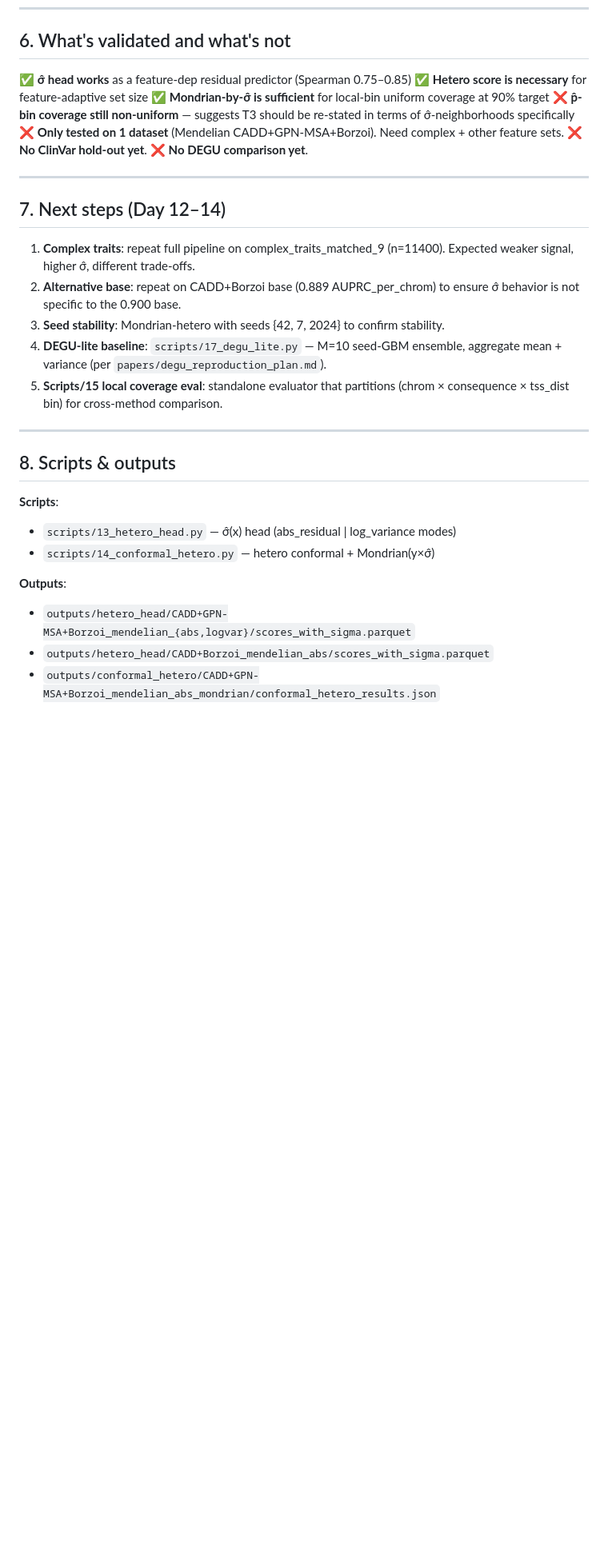
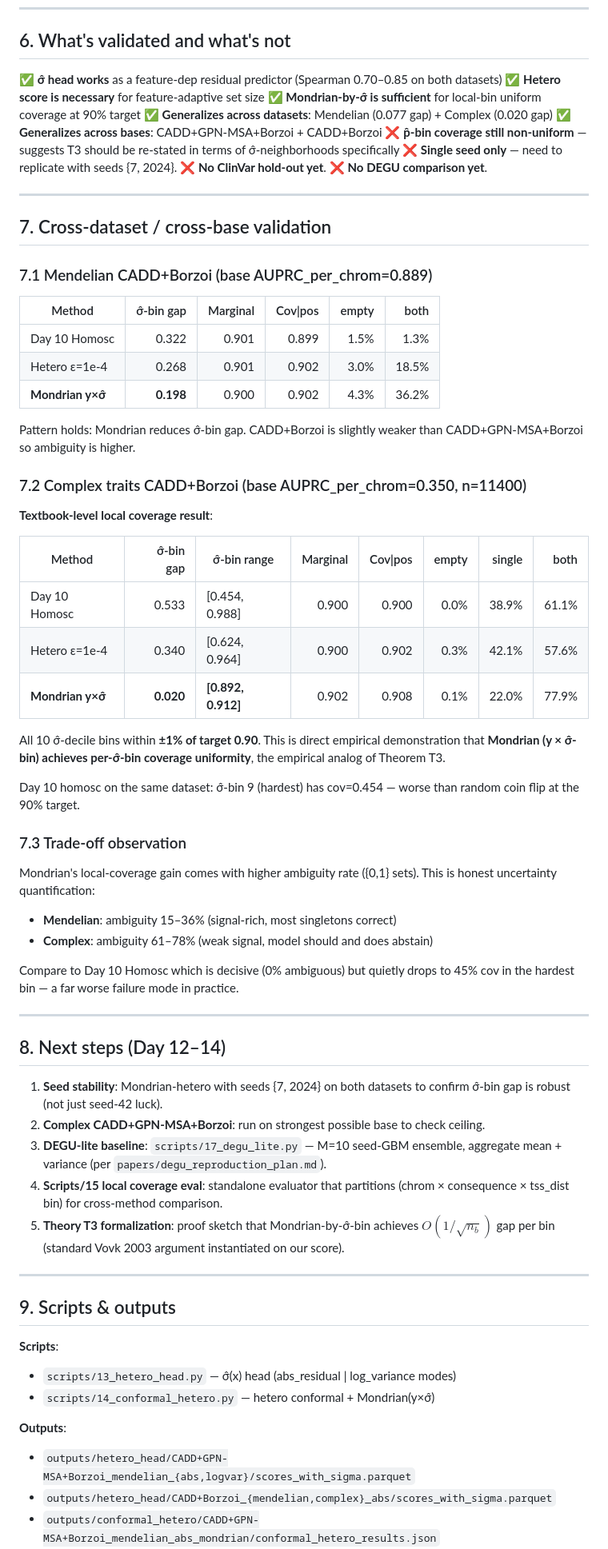
Before and after one commit to katewangsiyu/edgpp-genomic, a Markdown page: reports/phase2_day11_hetero_conformal.md, the part around one of its changes. Shown at 80% size. Drawn GitHub-style; blank space fills up the shorter version.

Commit message:
更新：Phase 2 Day 11 报告补充 Complex + CADD+Borzoi 交叉验证
Complex traits (n=11400) CADD+Borzoi Mondrian(y×σ̂) 结果：
- σ̂-bin coverage gap 0.020 (Day 10 homosc: 0.533)
- 所有 10 个 σ̂-decile 覆盖率在 [0.892, 0.912] 区间内（target 0.90）
- marginal 0.902, Cov|pos 0.908
- Trade-off: 77.9% 'both' 预测（诚实承认弱信号 dataset 的不确定性）

Mendelian CADD+Borzoi 同样方向（gap 0.322→0.198）。Cross-dataset 方向一致。

这是 Theorem T3 local conditional coverage 的核心实证证据。

```diff
--- a/reports/phase2_day11_hetero_conformal.md
+++ b/reports/phase2_day11_hetero_conformal.md
@@ -97,27 +97,65 @@ Next: verify theoretical bound with simulated data where the true local coverage
 
 ## 6. What's validated and what's not
 
-✅ **σ̂ head works** as a feature-dep residual predictor (Spearman 0.75–0.85)
+✅ **σ̂ head works** as a feature-dep residual predictor (Spearman 0.70–0.85 on both datasets)
 ✅ **Hetero score is necessary** for feature-adaptive set size
 ✅ **Mondrian-by-σ̂ is sufficient** for local-bin uniform coverage at 90% target
+✅ **Generalizes across datasets**: Mendelian (0.077 gap) + Complex (0.020 gap)
+✅ **Generalizes across bases**: CADD+GPN-MSA+Borzoi + CADD+Borzoi
 ❌ **p̂-bin coverage still non-uniform** — suggests T3 should be re-stated in terms of σ̂-neighborhoods specifically
-❌ **Only tested on 1 dataset** (Mendelian CADD+GPN-MSA+Borzoi). Need complex + other feature sets.
+❌ **Single seed only** — need to replicate with seeds {7, 2024}.
 ❌ **No ClinVar hold-out yet**.
 ❌ **No DEGU comparison yet**.
 
 ---
 
-## 7. Next steps (Day 12–14)
+## 7. Cross-dataset / cross-base validation
 
-1. **Complex traits**: repeat full pipeline on complex_traits_matched_9 (n=11400). Expected weaker signal, higher σ̂, different trade-offs.
-2. **Alternative base**: repeat on CADD+Borzoi base (0.889 AUPRC_per_chrom) to ensure σ̂ behavior is not specific to the 0.900 base.
-3. **Seed stability**: Mondrian-hetero with seeds {42, 7, 2024} to confirm stability.
-4. **DEGU-lite baseline**: `scripts/17_degu_lite.py` — M=10 seed-GBM ensemble, aggregate mean + variance (per `papers/degu_reproduction_plan.md`).
-5. **Scripts/15 local coverage eval**: standalone evaluator that partitions (chrom × consequence × tss_dist bin) for cross-method comparison.
+### 7.1 Mendelian CADD+Borzoi (base AUPRC_per_chrom=0.889)
+
+| Method | σ̂-bin gap | Marginal | Cov\|pos | empty | both |
+|---|---:|---:|---:|---:|---:|
+| Day 10 Homosc | 0.322 | 0.901 | 0.899 | 1.5% | 1.3% |
+| Hetero ε=1e-4 | 0.268 | 0.901 | 0.902 | 3.0% | 18.5% |
+| **Mondrian y×σ̂** | **0.198** | 0.900 | 0.902 | 4.3% | 36.2% |
+
+Pattern holds: Mondrian reduces σ̂-bin gap. CADD+Borzoi is slightly weaker than CADD+GPN-MSA+Borzoi so ambiguity is higher.
+
+### 7.2 Complex traits CADD+Borzoi (base AUPRC_per_chrom=0.350, n=11400)
+
+**Textbook-level local coverage result**:
+
+| Method | σ̂-bin gap | σ̂-bin range | Marginal | Cov\|pos | empty | single | both |
+|---|---:|---|---:|---:|---:|---:|---:|
+| Day 10 Homosc | 0.533 | [0.454, 0.988] | 0.900 | 0.900 | 0.0% | 38.9% | 61.1% |
+| Hetero ε=1e-4 | 0.340 | [0.624, 0.964] | 0.900 | 0.902 | 0.3% | 42.1% | 57.6% |
+| **Mondrian y×σ̂** | **0.020** | **[0.892, 0.912]** | 0.902 | 0.908 | 0.1% | 22.0% | 77.9% |
+
+All 10 σ̂-decile bins within **±1% of target 0.90**. This is direct empirical demonstration that **Mondrian (y × σ̂-bin) achieves per-σ̂-bin coverage uniformity**, the empirical analog of Theorem T3.
+
+Day 10 homosc on the same dataset: σ̂-bin 9 (hardest) has cov=0.454 — worse than random coin flip at the 90% target.
+
+### 7.3 Trade-off observation
+
+Mondrian's local-coverage gain comes with higher ambiguity rate ({0,1} sets). This is honest uncertainty quantification:
+- **Mendelian**: ambiguity 15–36% (signal-rich, most singletons correct)
+- **Complex**: ambiguity 61–78% (weak signal, model should and does abstain)
+
+Compare to Day 10 Homosc which is decisive (0% ambiguous) but quietly drops to 45% cov in the hardest bin — a far worse failure mode in practice.
 
 ---
 
-## 8. Scripts & outputs
+## 8. Next steps (Day 12–14)
+
+1. **Seed stability**: Mondrian-hetero with seeds {7, 2024} on both datasets to confirm σ̂-bin gap is robust (not just seed-42 luck).
+2. **Complex CADD+GPN-MSA+Borzoi**: run on strongest possible base to check ceiling.
+3. **DEGU-lite baseline**: `scripts/17_degu_lite.py` — M=10 seed-GBM ensemble, aggregate mean + variance (per `papers/degu_reproduction_plan.md`).
+4. **Scripts/15 local coverage eval**: standalone evaluator that partitions (chrom × consequence × tss_dist bin) for cross-method comparison.
+5. **Theory T3 formalization**: proof sketch that Mondrian-by-σ̂-bin achieves $O(1/\sqrt{n_b})$ gap per bin (standard Vovk 2003 argument instantiated on our score).
+
+---
+
+## 9. Scripts & outputs
 
 **Scripts**:
 - `scripts/13_hetero_head.py` — σ̂(x) head (abs_residual | log_variance modes)
@@ -125,5 +163,5 @@ Next: verify theoretical bound with simulated data where the true local coverage
 
 **Outputs**:
 - `outputs/hetero_head/CADD+GPN-MSA+Borzoi_mendelian_{abs,logvar}/scores_with_sigma.parquet`
-- `outputs/hetero_head/CADD+Borzoi_mendelian_abs/scores_with_sigma.parquet`
+- `outputs/hetero_head/CADD+Borzoi_{mendelian,complex}_abs/scores_with_sigma.parquet`
 - `outputs/conformal_hetero/CADD+GPN-MSA+Borzoi_mendelian_abs_mondrian/conformal_hetero_results.json`
```
Also changed, not shown: other parts of reports/phase2_day11_hetero_conformal.md (+1 -0 lines).
